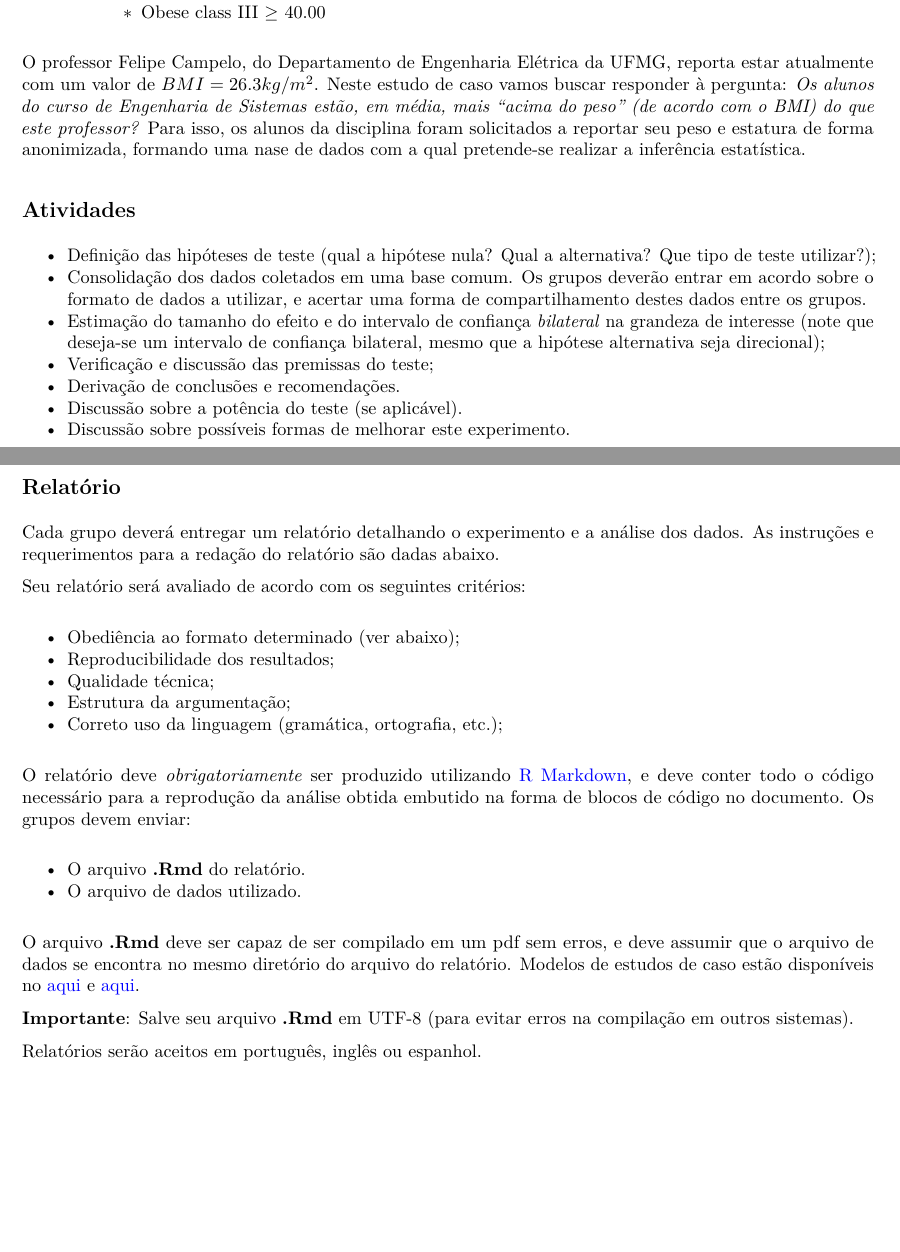
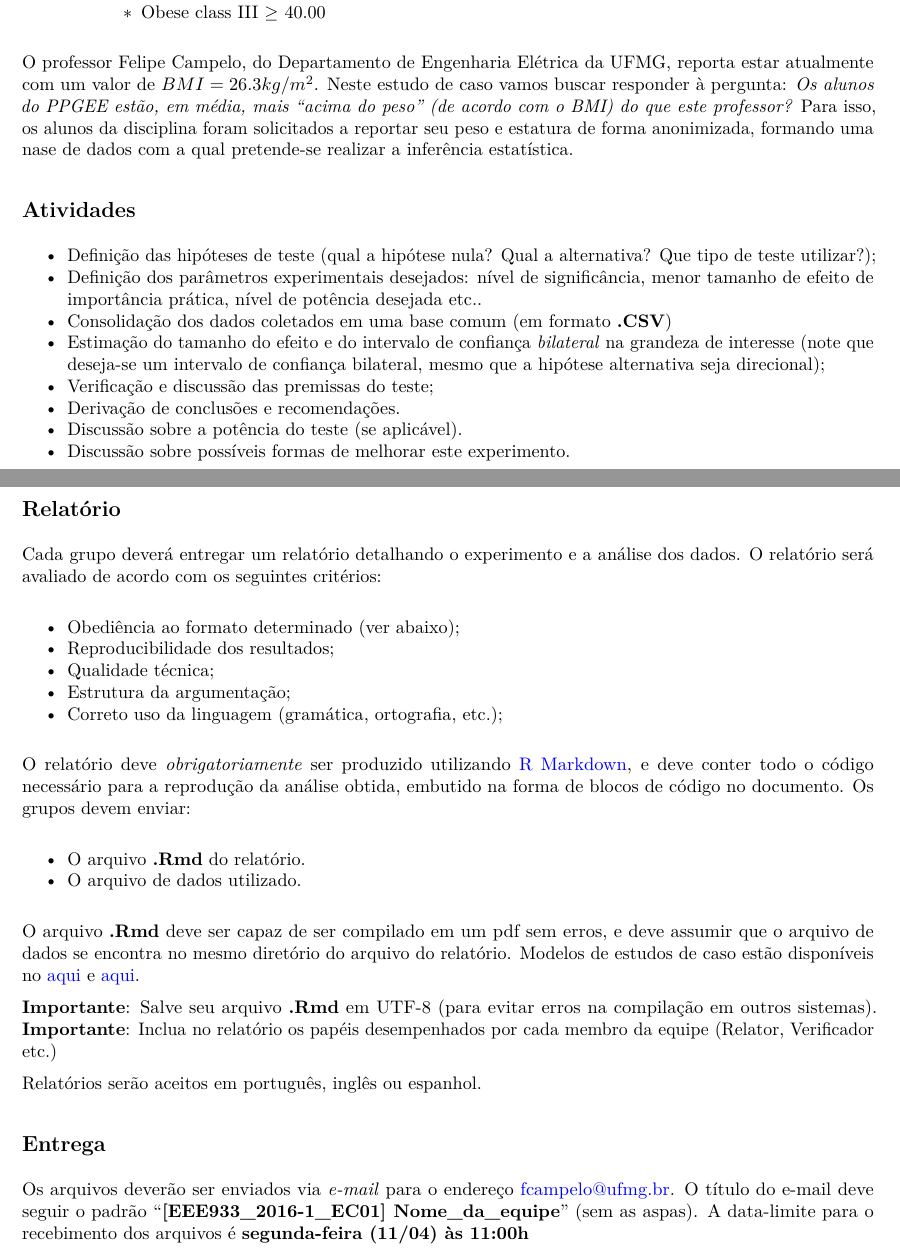
Before and after one commit to fcampelo/Design-and-Analysis-of-Experiments, an R Markdown document (Grading/Case Studies/Class of 2016-1 (PT)/CS01.Rmd): two parts of pages 1 and 2 of 2, joined at a grey line, cut so that both start at the same text, the shorter picture padded with empty space. The pictures show the output file Grading/Case Studies/Class of 2016-1 (PT)/CS01.pdf that the author committed with the source.

Commit message:
Update Case Study 01 (2016-1)

```diff
--- a/Grading/Case Studies/Class of 2016-1 (PT)/CS01.Rmd
+++ b/Grading/Case Studies/Class of 2016-1 (PT)/CS01.Rmd
@@ -23,12 +23,13 @@ e é dado em unidades de $kg/m^2$. Usualmente, o valor obtido é utilizado para
 		- Obese class II	35.00 - 39.99
 		- Obese class III	$\geq$ 40.00
 
-O professor Felipe Campelo, do Departamento de Engenharia Elétrica da UFMG, reporta estar atualmente com um valor de $BMI = 26.3 kg/m^2$. Neste estudo de caso vamos buscar responder à pergunta: _Os alunos do curso de Engenharia de Sistemas estão, em média, mais "acima do peso" (de acordo com o BMI) do que este professor?_ Para isso, os alunos da disciplina foram solicitados a reportar seu peso e estatura de forma anonimizada, formando uma nase de dados com a qual pretende-se realizar a inferência estatística.
+O professor Felipe Campelo, do Departamento de Engenharia Elétrica da UFMG, reporta estar atualmente com um valor de $BMI = 26.3 kg/m^2$. Neste estudo de caso vamos buscar responder à pergunta: _Os alunos do PPGEE estão, em média, mais "acima do peso" (de acordo com o BMI) do que este professor?_ Para isso, os alunos da disciplina foram solicitados a reportar seu peso e estatura de forma anonimizada, formando uma nase de dados com a qual pretende-se realizar a inferência estatística.
 
 ## Atividades
 
 - Definição das hipóteses de teste (qual a hipótese nula? Qual a alternativa? Que tipo de teste utilizar?);
-- Consolidação dos dados coletados em uma base comum. Os grupos deverão entrar em acordo sobre o formato de dados a utilizar, e acertar uma forma de compartilhamento destes dados entre os grupos.
+- Definição dos parâmetros experimentais desejados: nível de significância, menor tamanho de efeito de importância prática, nível de potência desejada etc..
+- Consolidação dos dados coletados em uma base comum (em formato **.CSV**)
 - Estimação do tamanho do efeito e do intervalo de confiança _bilateral_ na grandeza de interesse (note que deseja-se um intervalo de confiança bilateral, mesmo que a hipótese alternativa seja direcional);
 - Verificação e discussão das premissas do teste;
 - Derivação de conclusões e recomendações.
@@ -36,9 +37,7 @@ O professor Felipe Campelo, do Departamento de Engenharia Elétrica da UFMG, rep
 - Discussão sobre possíveis formas de melhorar este experimento.
 
 ## Relatório
-Cada grupo deverá entregar um relatório detalhando o experimento e a análise dos dados. As instruções e requerimentos para a redação do relatório são dadas abaixo.
-
-Seu relatório será avaliado de acordo com os seguintes critérios:
+Cada grupo deverá entregar um relatório detalhando o experimento e a análise dos dados. O relatório será avaliado de acordo com os seguintes critérios:
 
 - Obediência ao formato determinado (ver abaixo);
 - Reproducibilidade dos resultados;
@@ -46,7 +45,7 @@ Seu relatório será avaliado de acordo com os seguintes critérios:
 - Estrutura da argumentação;
 - Correto uso da linguagem (gramática, ortografia, etc.);
 
-O relatório deve *obrigatoriamente* ser produzido utilizando [R Markdown](http://rmarkdown.rstudio.com), e deve conter todo o código necessário para a reprodução da análise obtida embutido na forma de blocos de código no documento. Os grupos devem enviar:
+O relatório deve *obrigatoriamente* ser produzido utilizando [R Markdown](http://rmarkdown.rstudio.com), e deve conter todo o código necessário para a reprodução da análise obtida, embutido na forma de blocos de código no documento. Os grupos devem enviar:
 
 - O arquivo **.Rmd** do relatório.
 - O arquivo de dados utilizado.
@@ -54,5 +53,9 @@ O relatório deve *obrigatoriamente* ser produzido utilizando [R Markdown](http:
 O arquivo **.Rmd** deve ser capaz de ser compilado em um pdf sem erros, e deve assumir que o arquivo de dados se encontra no mesmo diretório do arquivo do relatório. Modelos de estudos de caso estão disponíveis no [aqui](https://github.com/fcampelo/Design-and-Analysis-of-Experiments/tree/master/Grading/Report%20template) e [aqui](https://github.com/fcampelo/Design-and-Analysis-of-Experiments/tree/master/Grading/Case%20Studies/Report%20Examples).
 
 **Importante**: Salve seu arquivo **.Rmd** em UTF-8 (para evitar erros na compilação em outros sistemas).
+**Importante**: Inclua no relatório os papéis desempenhados por cada membro da equipe (Relator, Verificador etc.)
 
 Relatórios serão aceitos em português, inglês ou espanhol.
+
+## Entrega
+Os arquivos deverão ser enviados via _e-mail_ para o endereço [fcampelo@ufmg.br](fcampelo@ufmg.br). O título do e-mail deve seguir o padrão "**[EEE933_2016-1_EC01] Nome_da_equipe**" (sem as aspas). A data-limite para o recebimento dos arquivos é **segunda-feira (11/04) às 11:00h**
```
Also changed, not shown: Grading/Case Studies/Class of 2016-1 (PT)/CS01.pdf.
